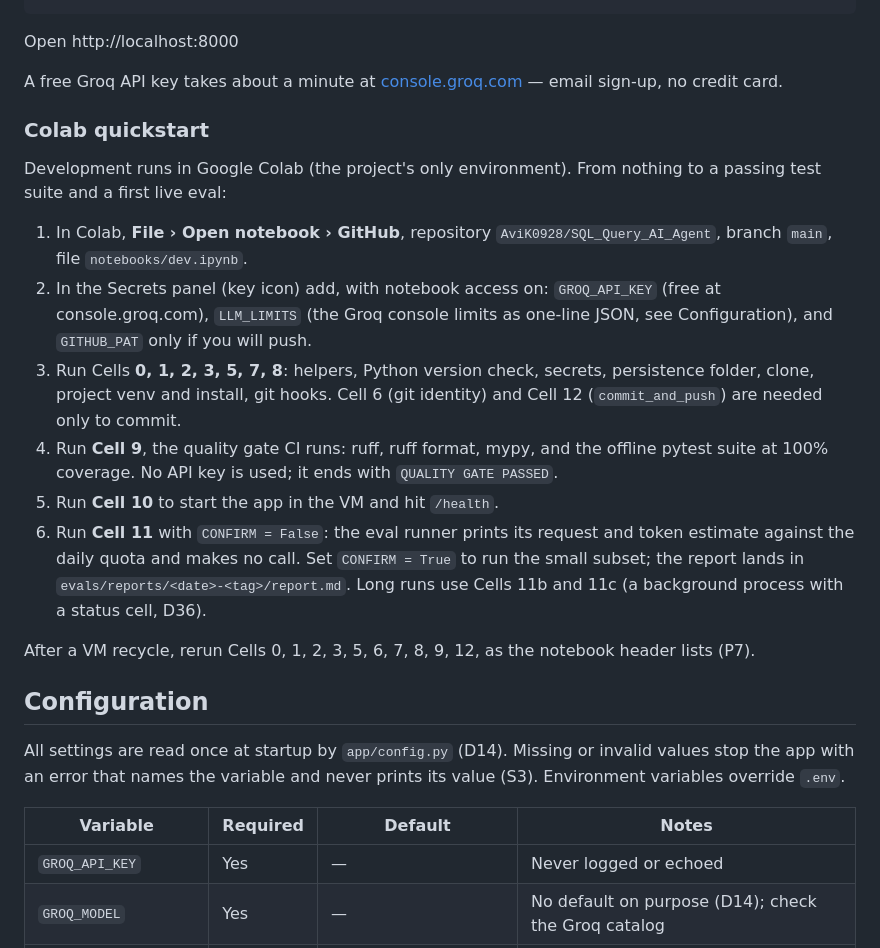
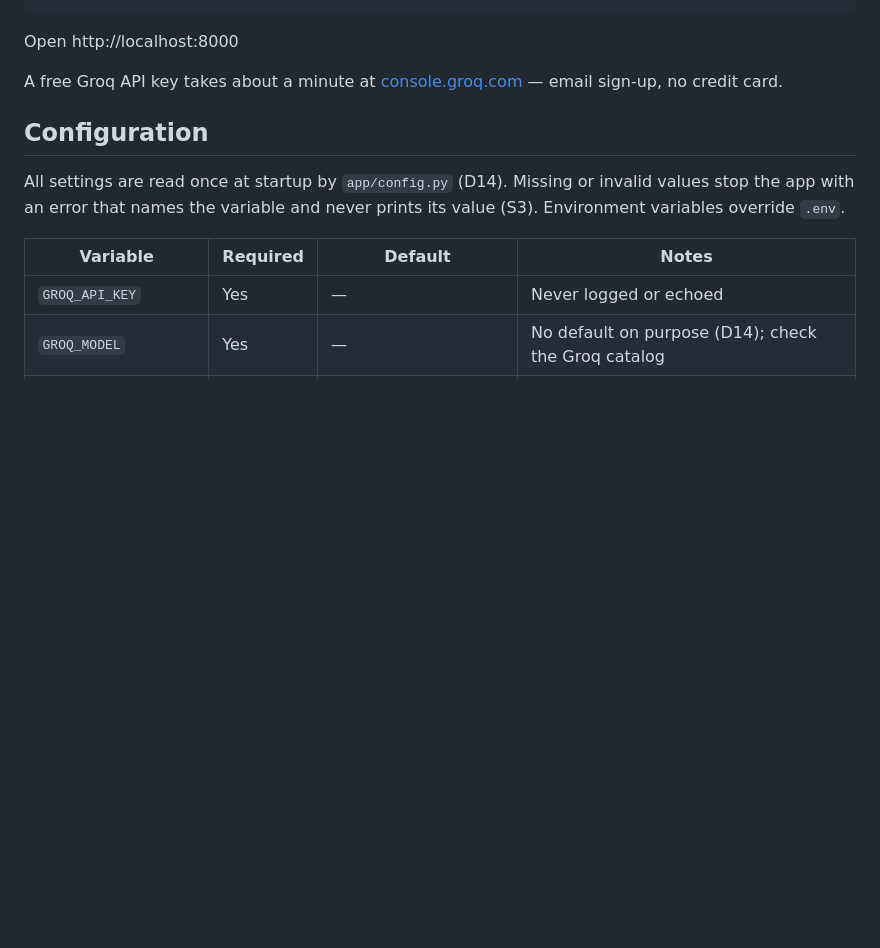
Before and after one commit to AviK0928/SQL_Query_AI_Agent, a Markdown page: README.md, the part around the change. Rendered like a GitHub page; blank space fills up the shorter version.

Commit message:
refactor: refactored the readme (#34)

```diff
--- a/README.md
+++ b/README.md
@@ -123,33 +123,6 @@ Open http://localhost:8000
 
 A free Groq API key takes about a minute at
 [console.groq.com](https://console.groq.com) — email sign-up, no credit card.
-
-### Colab quickstart
-
-Development runs in Google Colab (the project's only environment). From nothing
-to a passing test suite and a first live eval:
-
-1. In Colab, **File › Open notebook › GitHub**, repository
-   `AviK0928/SQL_Query_AI_Agent`, branch `main`, file `notebooks/dev.ipynb`.
-2. In the Secrets panel (key icon) add, with notebook access on:
-   `GROQ_API_KEY` (free at console.groq.com), `LLM_LIMITS` (the Groq console
-   limits as one-line JSON, see Configuration), and `GITHUB_PAT` only if you
-   will push.
-3. Run Cells **0, 1, 2, 3, 5, 7, 8**: helpers, Python version check, secrets,
-   persistence folder, clone, project venv and install, git hooks. Cell 6 (git
-   identity) and Cell 12 (`commit_and_push`) are needed only to commit.
-4. Run **Cell 9**, the quality gate CI runs: ruff, ruff format, mypy, and the
-   offline pytest suite at 100% coverage. No API key is used; it ends with
-   `QUALITY GATE PASSED`.
-5. Run **Cell 10** to start the app in the VM and hit `/health`.
-6. Run **Cell 11** with `CONFIRM = False`: the eval runner prints its request
-   and token estimate against the daily quota and makes no call. Set
-   `CONFIRM = True` to run the small subset; the report lands in
-   `evals/reports/<date>-<tag>/report.md`. Long runs use Cells 11b and 11c
-   (a background process with a status cell, D36).
-
-After a VM recycle, rerun Cells 0, 1, 2, 3, 5, 6, 7, 8, 9, 12, as the notebook
-header lists (P7).
 
 ## Configuration
 
```
